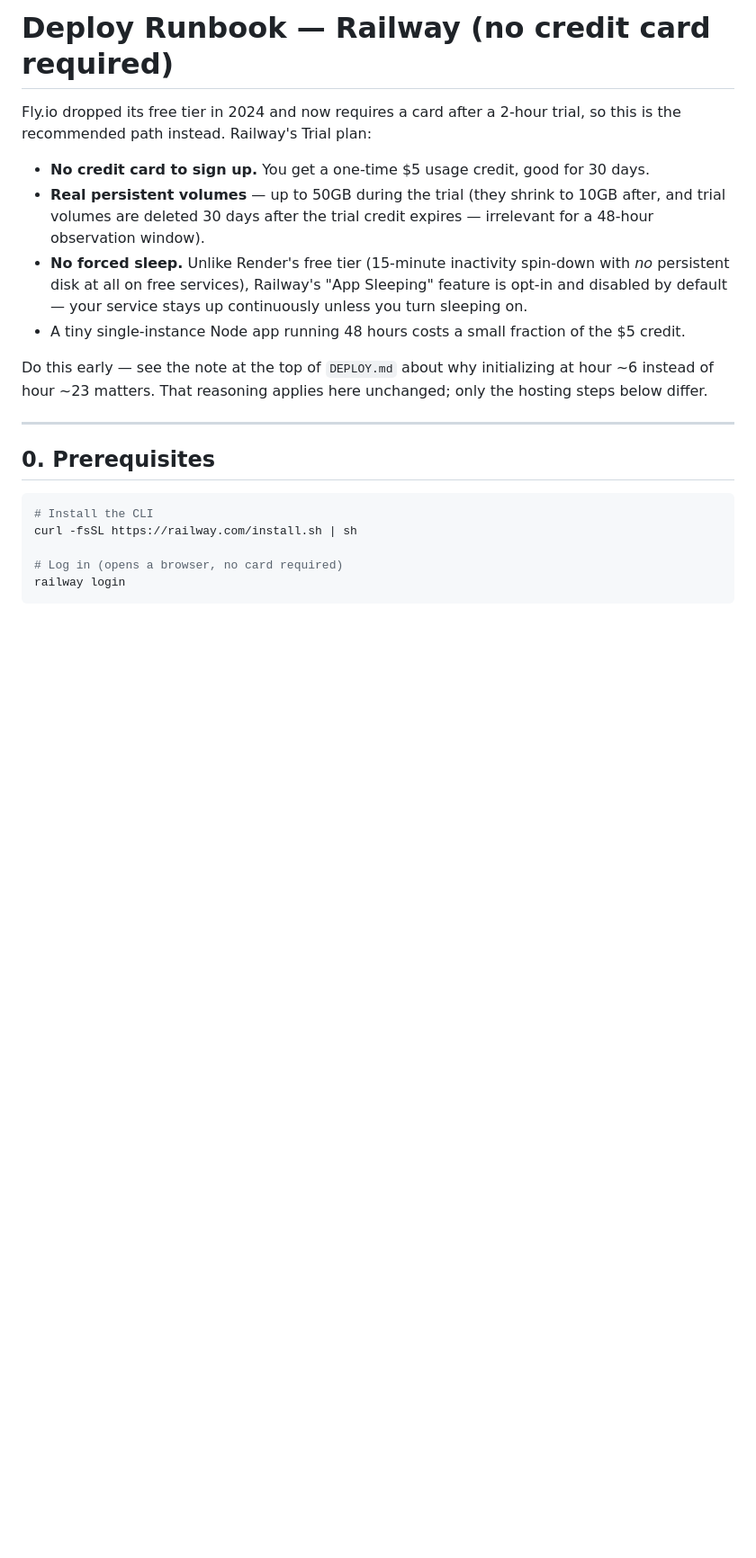
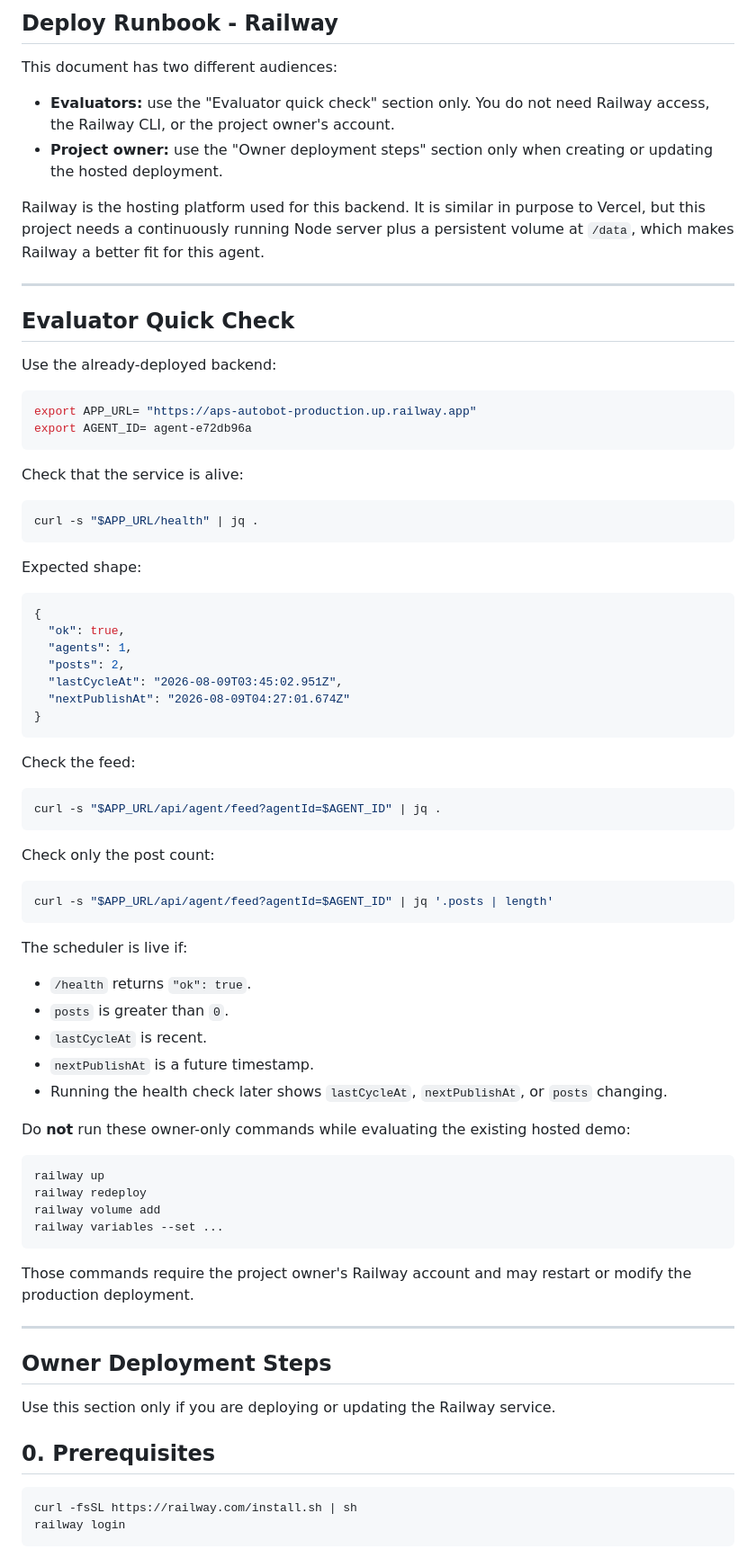
Before and after one commit to poojashreeaadhesh/AP-CODERS_AutonomousAI, a Markdown page: DEPLOY_RAILWAY.md, the part around one of its changes. Shown at 90% size. Drawn GitHub-style; blank space fills up the shorter version.

````diff
--- a/DEPLOY_RAILWAY.md
+++ b/DEPLOY_RAILWAY.md
@@ -1,33 +1,89 @@
-# Deploy Runbook — Railway (no credit card required)
+## Deploy Runbook - Railway
 
-Fly.io dropped its free tier in 2024 and now requires a card after a 2-hour
-trial, so this is the recommended path instead. Railway's Trial plan:
+This document has two different audiences:
 
-- **No credit card to sign up.** You get a one-time $5 usage credit, good
-  for 30 days.
-- **Real persistent volumes** — up to 50GB during the trial (they shrink to
-  10GB after, and trial volumes are deleted 30 days after the trial credit
-  expires — irrelevant for a 48-hour observation window).
-- **No forced sleep.** Unlike Render's free tier (15-minute inactivity
-  spin-down with *no* persistent disk at all on free services), Railway's
-  "App Sleeping" feature is opt-in and disabled by default — your service
-  stays up continuously unless you turn sleeping on.
-- A tiny single-instance Node app running 48 hours costs a small fraction of
-  the $5 credit.
+- **Evaluators:** use the "Evaluator quick check" section only. You do not need
+  Railway access, the Railway CLI, or the project owner's account.
+- **Project owner:** use the "Owner deployment steps" section only when creating
+  or updating the hosted deployment.
 
-Do this early — see the note at the top of `DEPLOY.md` about why
-initializing at hour ~6 instead of hour ~23 matters. That reasoning applies
-here unchanged; only the hosting steps below differ.
+Railway is the hosting platform used for this backend. It is similar in purpose
+to Vercel, but this project needs a continuously running Node server plus a
+persistent volume at `/data`, which makes Railway a better fit for this agent.
 
 ---
+
+## Evaluator Quick Check
+
+Use the already-deployed backend:
+
+```bash
+export APP_URL= "https://aps-autobot-production.up.railway.app"
+export AGENT_ID= agent-e72db96a
+```
+
+Check that the service is alive:
+
+```bash
+curl -s "$APP_URL/health" | jq .
+```
+
+Expected shape:
+
+```json
+{
+  "ok": true,
+  "agents": 1,
+  "posts": 2,
+  "lastCycleAt": "2026-08-09T03:45:02.951Z",
+  "nextPublishAt": "2026-08-09T04:27:01.674Z"
+}
+```
+
+Check the feed:
+
+```bash
+curl -s "$APP_URL/api/agent/feed?agentId=$AGENT_ID" | jq .
+```
+
+Check only the post count:
+
+```bash
+curl -s "$APP_URL/api/agent/feed?agentId=$AGENT_ID" | jq '.posts | length'
+```
+
+The scheduler is live if:
+
+- `/health` returns `"ok": true`.
+- `posts` is greater than `0`.
+- `lastCycleAt` is recent.
+- `nextPublishAt` is a future timestamp.
+- Running the health check later shows `lastCycleAt`, `nextPublishAt`, or
+  `posts` changing.
+
+Do **not** run these owner-only commands while evaluating the existing hosted
+demo:
+
+```bash
+railway up
+railway redeploy
+railway volume add
+railway variables --set ...
+```
+
+Those commands require the project owner's Railway account and may restart or
+modify the production deployment.
+
+---
+
+## Owner Deployment Steps
+
+Use this section only if you are deploying or updating the Railway service.
 
 ## 0. Prerequisites
 
 ```bash
-# Install the CLI
 curl -fsSL https://railway.com/install.sh | sh
-
-# Log in (opens a browser, no card required)
 railway login
 ```
 
````
Also changed, not shown: other parts of DEPLOY_RAILWAY.md (+220 -100 lines), README.md (+2 -2 lines).
